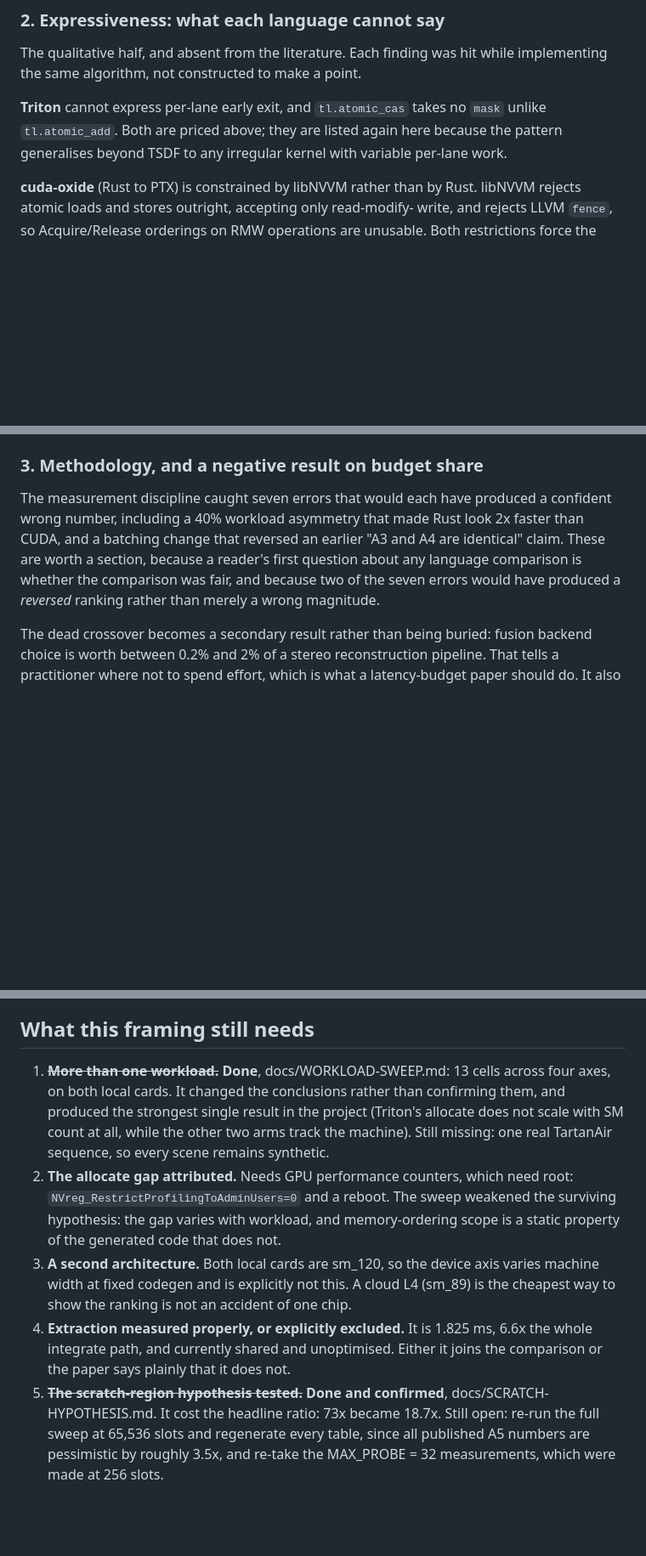
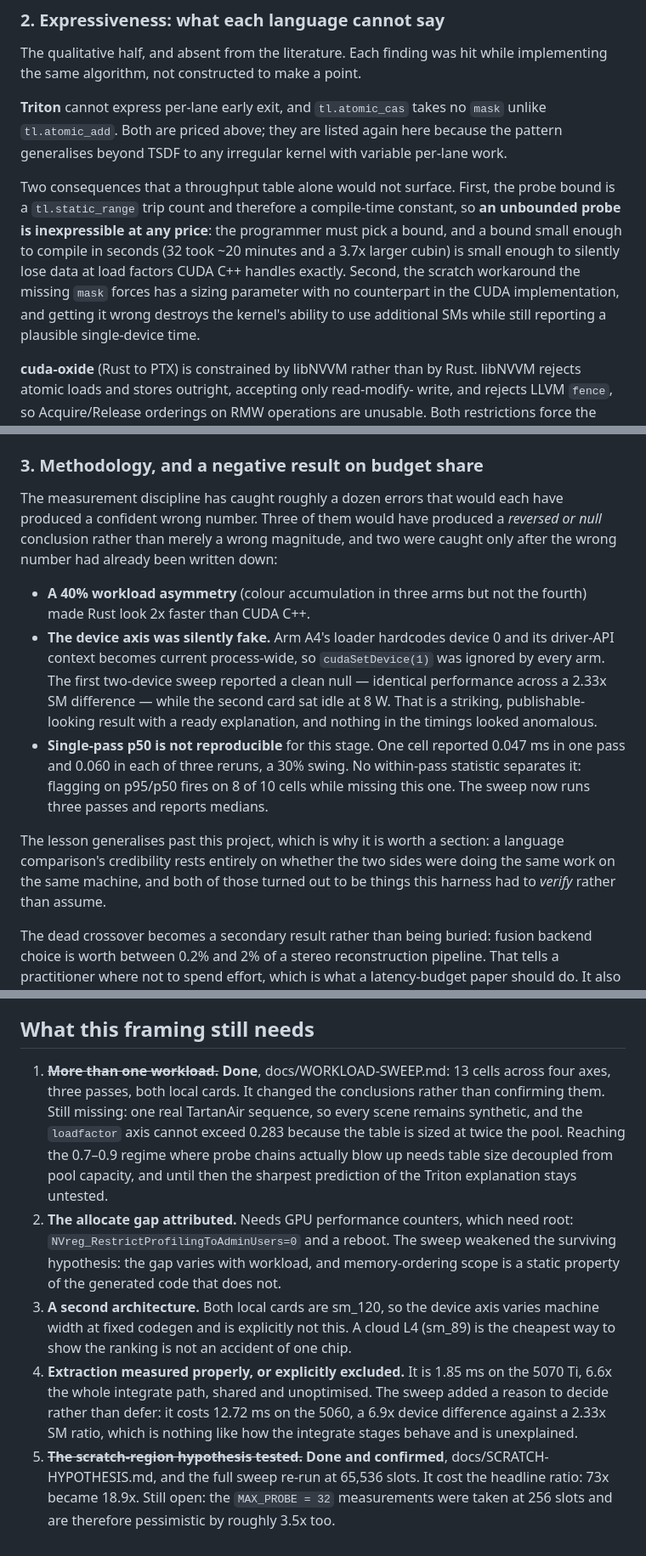
Before and after one commit to realitymatrix/what-irregularity-costs, a Markdown page: docs/PAPER-FRAMING.md, 3 parts joined by grey strips. Shown at 85% size. Rendered like a GitHub page; blank space fills up the shorter version.

```diff
--- a/docs/PAPER-FRAMING.md
+++ b/docs/PAPER-FRAMING.md
@@ -102,6 +125,16 @@ while implementing the same algorithm, not constructed to make a point.
 `mask` unlike `tl.atomic_add`. Both are priced above; they are listed again
 here because the pattern generalises beyond TSDF to any irregular kernel with
 variable per-lane work.
+
+Two consequences that a throughput table alone would not surface. First, the
+probe bound is a `tl.static_range` trip count and therefore a compile-time
+constant, so **an unbounded probe is inexpressible at any price**: the
+programmer must pick a bound, and a bound small enough to compile in seconds
+(32 took ~20 minutes and a 3.7x larger cubin) is small enough to silently lose
+data at load factors CUDA C++ handles exactly. Second, the scratch workaround
+the missing `mask` forces has a sizing parameter with no counterpart in the
+CUDA implementation, and getting it wrong destroys the kernel's ability to use
+additional SMs while still reporting a plausible single-device time.
 
 **cuda-oxide** (Rust to PTX) is constrained by libNVVM rather than by Rust.
 libNVVM rejects atomic loads and stores outright, accepting only read-modify-
@@ -120,13 +153,28 @@ rather than a tensor of pointers aborts the compiler with an MLIR assertion,
 
 ### 3. Methodology, and a negative result on budget share
 
-The measurement discipline caught seven errors that would each have produced a
-confident wrong number, including a 40% workload asymmetry that made Rust look
-2x faster than CUDA, and a batching change that reversed an earlier
-"A3 and A4 are identical" claim. These are worth a section, because a reader's
-first question about any language comparison is whether the comparison was
-fair, and because two of the seven errors would have produced a *reversed*
-ranking rather than merely a wrong magnitude.
+The measurement discipline has caught roughly a dozen errors that would each
+have produced a confident wrong number. Three of them would have produced a
+*reversed or null* conclusion rather than merely a wrong magnitude, and two were
+caught only after the wrong number had already been written down:
+
+* **A 40% workload asymmetry** (colour accumulation in three arms but not the
+  fourth) made Rust look 2x faster than CUDA C++.
+* **The device axis was silently fake.** Arm A4's loader hardcodes device 0 and
+  its driver-API context becomes current process-wide, so `cudaSetDevice(1)` was
+  ignored by every arm. The first two-device sweep reported a clean null —
+  identical performance across a 2.33x SM difference — while the second card sat
+  idle at 8 W. That is a striking, publishable-looking result with a ready
+  explanation, and nothing in the timings looked anomalous.
+* **Single-pass p50 is not reproducible** for this stage. One cell reported
+  0.047 ms in one pass and 0.060 in each of three reruns, a 30% swing. No
+  within-pass statistic separates it: flagging on p95/p50 fires on 8 of 10 cells
+  while missing this one. The sweep now runs three passes and reports medians.
+
+The lesson generalises past this project, which is why it is worth a section: a
+language comparison's credibility rests entirely on whether the two sides were
+doing the same work on the same machine, and both of those turned out to be
+things this harness had to *verify* rather than assume.
 
 The dead crossover becomes a secondary result rather than being buried: fusion
 backend choice is worth between 0.2% and 2% of a stereo reconstruction
@@ -146,11 +194,13 @@ need real depth to be compared.
 ## What this framing still needs
 
 1. ~~**More than one workload.**~~ **Done**, docs/WORKLOAD-SWEEP.md: 13 cells
-   across four axes, on both local cards. It changed the conclusions rather
-   than confirming them, and produced the strongest single result in the
-   project (Triton's allocate does not scale with SM count at all, while the
-   other two arms track the machine). Still missing: one real TartanAir
-   sequence, so every scene remains synthetic.
+   across four axes, three passes, both local cards. It changed the conclusions
+   rather than confirming them. Still missing: one real TartanAir sequence, so
+   every scene remains synthetic, and the `loadfactor` axis cannot exceed 0.283
+   because the table is sized at twice the pool. Reaching the 0.7–0.9 regime
+   where probe chains actually blow up needs table size decoupled from pool
+   capacity, and until then the sharpest prediction of the Triton explanation
+   stays untested.
 2. **The allocate gap attributed.** Needs GPU performance counters, which need
    root: `NVreg_RestrictProfilingToAdminUsers=0` and a reboot. The sweep
    weakened the surviving hypothesis: the gap varies with workload, and
@@ -160,11 +210,13 @@ need real depth to be compared.
    varies machine width at fixed codegen and is explicitly not this. A cloud L4
    (sm_89) is the cheapest way to show the ranking is not an accident of one
    chip.
-4. **Extraction measured properly, or explicitly excluded.** It is 1.825 ms,
-   6.6x the whole integrate path, and currently shared and unoptimised. Either
-   it joins the comparison or the paper says plainly that it does not.
+4. **Extraction measured properly, or explicitly excluded.** It is 1.85 ms on
+   the 5070 Ti, 6.6x the whole integrate path, shared and unoptimised. The sweep
+   added a reason to decide rather than defer: it costs 12.72 ms on the 5060, a
+   6.9x device difference against a 2.33x SM ratio, which is nothing like how
+   the integrate stages behave and is unexplained.
 5. ~~**The scratch-region hypothesis tested.**~~ **Done and confirmed**,
-   docs/SCRATCH-HYPOTHESIS.md. It cost the headline ratio: 73x became 18.7x.
-   Still open: re-run the full sweep at 65,536 slots and regenerate every table,
-   since all published A5 numbers are pessimistic by roughly 3.5x, and re-take
-   the MAX_PROBE = 32 measurements, which were made at 256 slots.
+   docs/SCRATCH-HYPOTHESIS.md, and the full sweep re-run at 65,536 slots. It
+   cost the headline ratio: 73x became 18.9x. Still open: the `MAX_PROBE = 32`
+   measurements were taken at 256 slots and are therefore pessimistic by roughly
+   3.5x too.
```
Also changed, not shown: other parts of docs/PAPER-FRAMING.md (+63 -40 lines).
